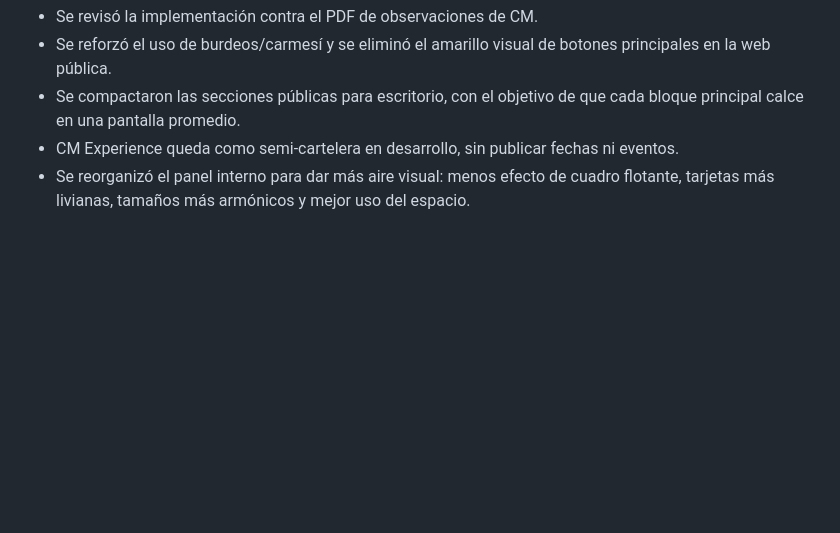
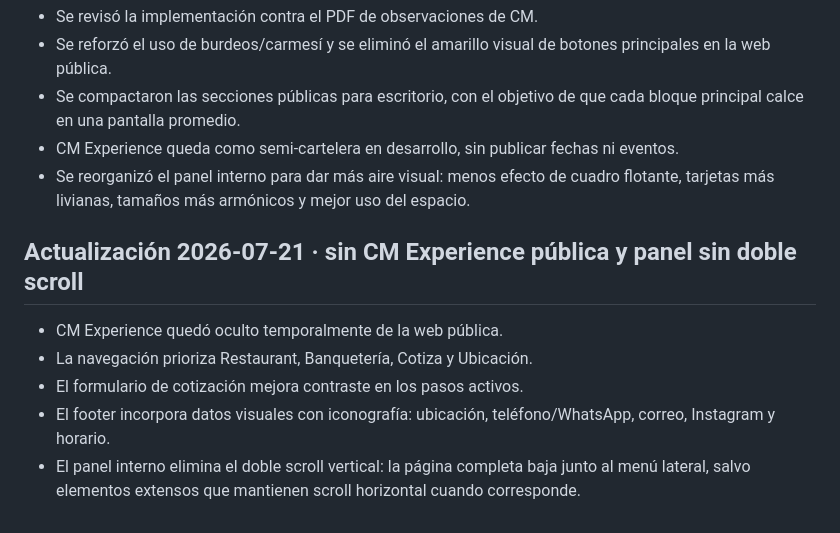
Before and after one commit to fcarrascomarin/cmbanqueteria, a Markdown page: README.md, the part around the change. Rendered like a GitHub page; blank space fills up the shorter version.

```diff
--- a/README.md
+++ b/README.md
@@ -101,3 +101,11 @@ Esta versión fuerza la lectura de `public/index.html` desde la raíz, desactiva
 - Se compactaron las secciones públicas para escritorio, con el objetivo de que cada bloque principal calce en una pantalla promedio.
 - CM Experience queda como semi-cartelera en desarrollo, sin publicar fechas ni eventos.
 - Se reorganizó el panel interno para dar más aire visual: menos efecto de cuadro flotante, tarjetas más livianas, tamaños más armónicos y mejor uso del espacio.
+
+## Actualización 2026-07-21 · sin CM Experience pública y panel sin doble scroll
+
+- CM Experience quedó oculto temporalmente de la web pública.
+- La navegación prioriza Restaurant, Banquetería, Cotiza y Ubicación.
+- El formulario de cotización mejora contraste en los pasos activos.
+- El footer incorpora datos visuales con iconografía: ubicación, teléfono/WhatsApp, correo, Instagram y horario.
+- El panel interno elimina el doble scroll vertical: la página completa baja junto al menú lateral, salvo elementos extensos que mantienen scroll horizontal cuando corresponde.
```
